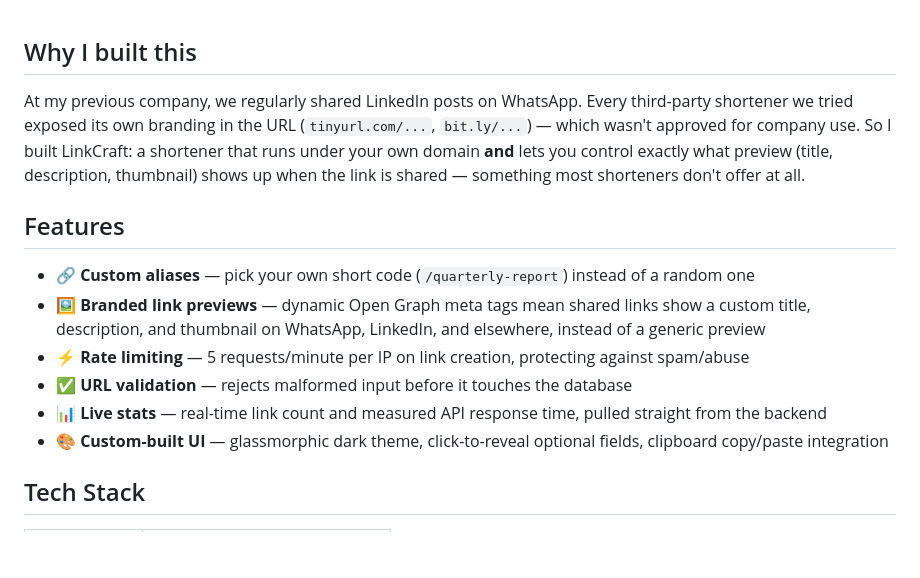
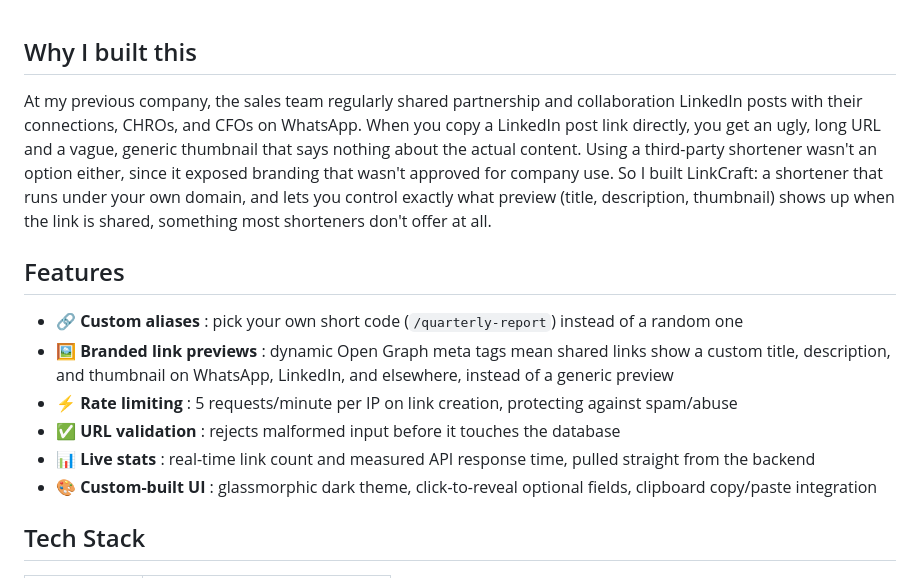
Before and after one commit to Aryan130103/LinkCraft, a Markdown page: README.md, the part around one of its changes. Rendered like a GitHub page; blank space fills up the shorter version.

```diff
--- a/README.md
+++ b/README.md
@@ -18,16 +18,16 @@
 
 ## Why I built this
 
-At my previous company, we regularly shared LinkedIn posts on WhatsApp. Every third-party shortener we tried exposed its own branding in the URL (`tinyurl.com/...`, `bit.ly/...`) — which wasn't approved for company use. So I built LinkCraft: a shortener that runs under your own domain **and** lets you control exactly what preview (title, description, thumbnail) shows up when the link is shared — something most shorteners don't offer at all.
+At my previous company, the sales team regularly shared partnership and collaboration LinkedIn posts with their connections, CHROs, and CFOs on WhatsApp. When you copy a LinkedIn post link directly, you get an ugly, long URL and a vague, generic thumbnail that says nothing about the actual content. Using a third-party shortener wasn't an option either, since it exposed branding that wasn't approved for company use. So I built LinkCraft: a shortener that runs under your own domain, and lets you control exactly what preview (title, description, thumbnail) shows up when the link is shared, something most shorteners don't offer at all.
 
 ## Features
 
-- 🔗 **Custom aliases** — pick your own short code (`/quarterly-report`) instead of a random one
-- 🖼️ **Branded link previews** — dynamic Open Graph meta tags mean shared links show a custom title, description, and thumbnail on WhatsApp, LinkedIn, and elsewhere, instead of a generic preview
-- ⚡ **Rate limiting** — 5 requests/minute per IP on link creation, protecting against spam/abuse
-- ✅ **URL validation** — rejects malformed input before it touches the database
-- 📊 **Live stats** — real-time link count and measured API response time, pulled straight from the backend
-- 🎨 **Custom-built UI** — glassmorphic dark theme, click-to-reveal optional fields, clipboard copy/paste integration
+- 🔗 **Custom aliases** : pick your own short code (`/quarterly-report`) instead of a random one
+- 🖼️ **Branded link previews** : dynamic Open Graph meta tags mean shared links show a custom title, description, and thumbnail on WhatsApp, LinkedIn, and elsewhere, instead of a generic preview
+- ⚡ **Rate limiting** : 5 requests/minute per IP on link creation, protecting against spam/abuse
+- ✅ **URL validation** : rejects malformed input before it touches the database
+- 📊 **Live stats** : real-time link count and measured API response time, pulled straight from the backend
+- 🎨 **Custom-built UI** : glassmorphic dark theme, click-to-reveal optional fields, clipboard copy/paste integration
 
 ## Tech Stack
 
```
Also changed, not shown: other parts of README.md (+6 -6 lines).
